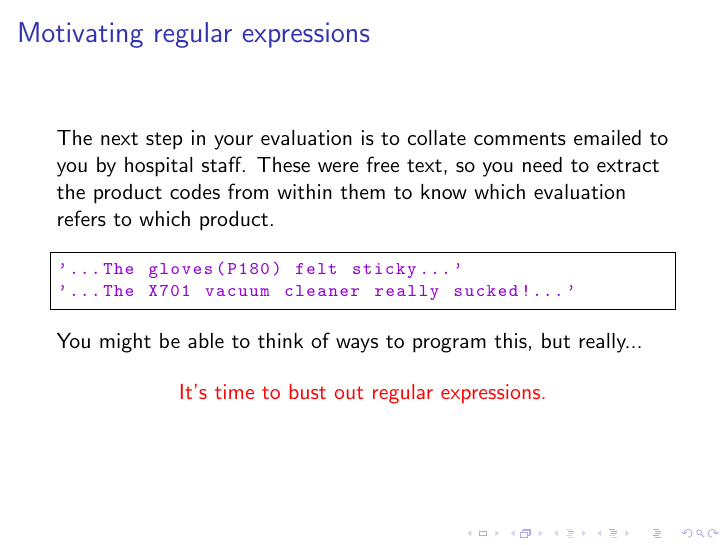
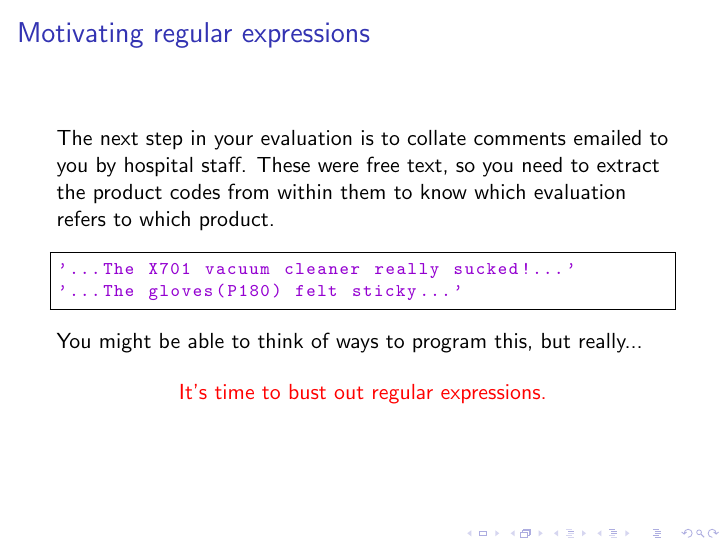
Before and after one commit to michelleful/RegexTutorial, LaTeX slides (presentation.tex): page 4 of 38. The pictures show the PDF file presentation.pdf that the author committed with the source.

Commit message:
Switched two lines in motivating slide

```diff
--- a/presentation.tex
+++ b/presentation.tex
@@ -94,8 +94,8 @@ It's a bit clunky, but it works.
 
 \begin{lrbox}{\mysavebox}
 \begin{lstlisting}
+'...The X701 vacuum cleaner really sucked!...'
 '...The gloves(P180) felt sticky...'
-'...The X701 vacuum cleaner really sucked!...'
 \end{lstlisting}
 \end{lrbox}
 
```
Also changed, not shown: presentation.pdf.
